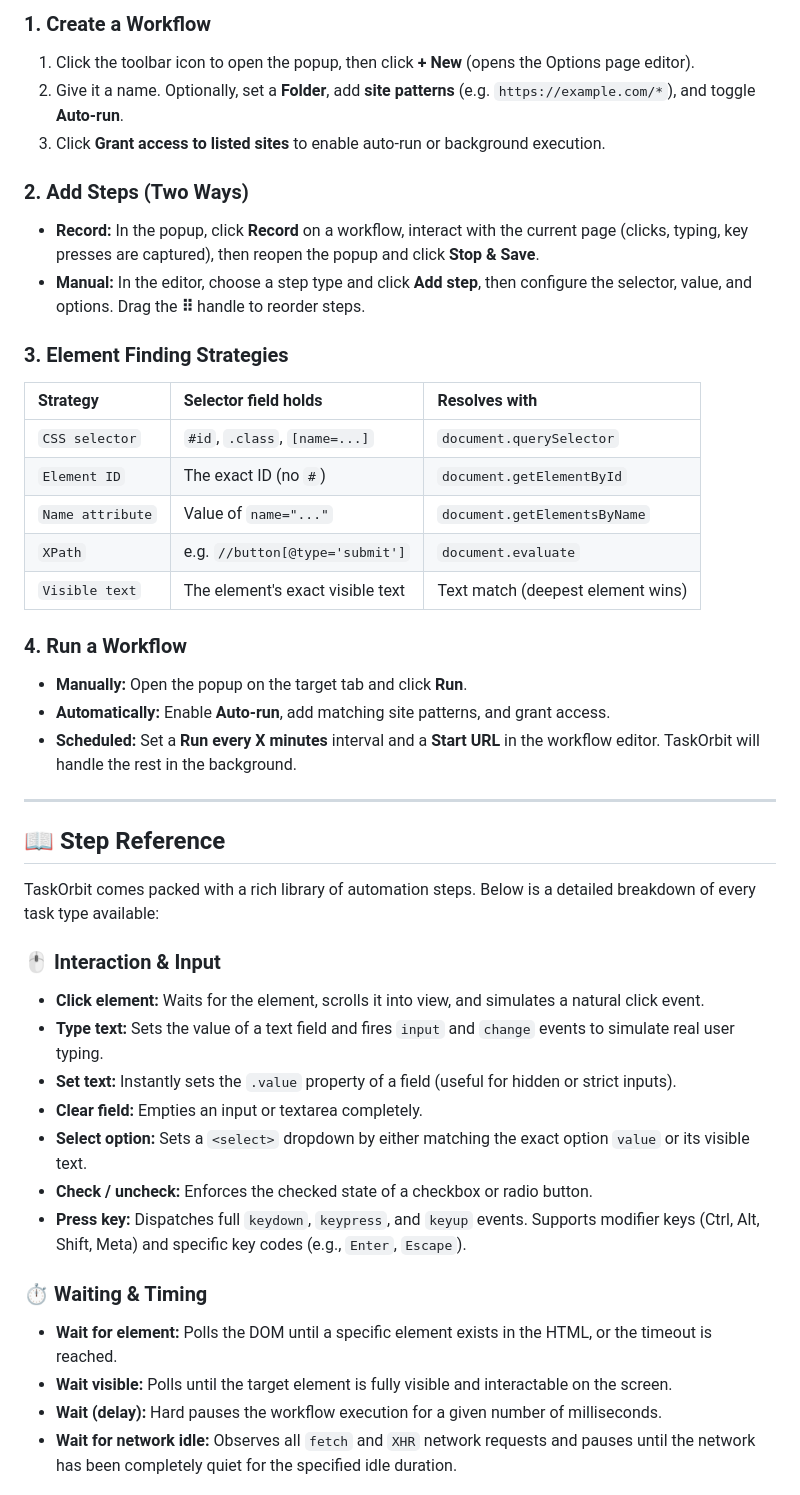
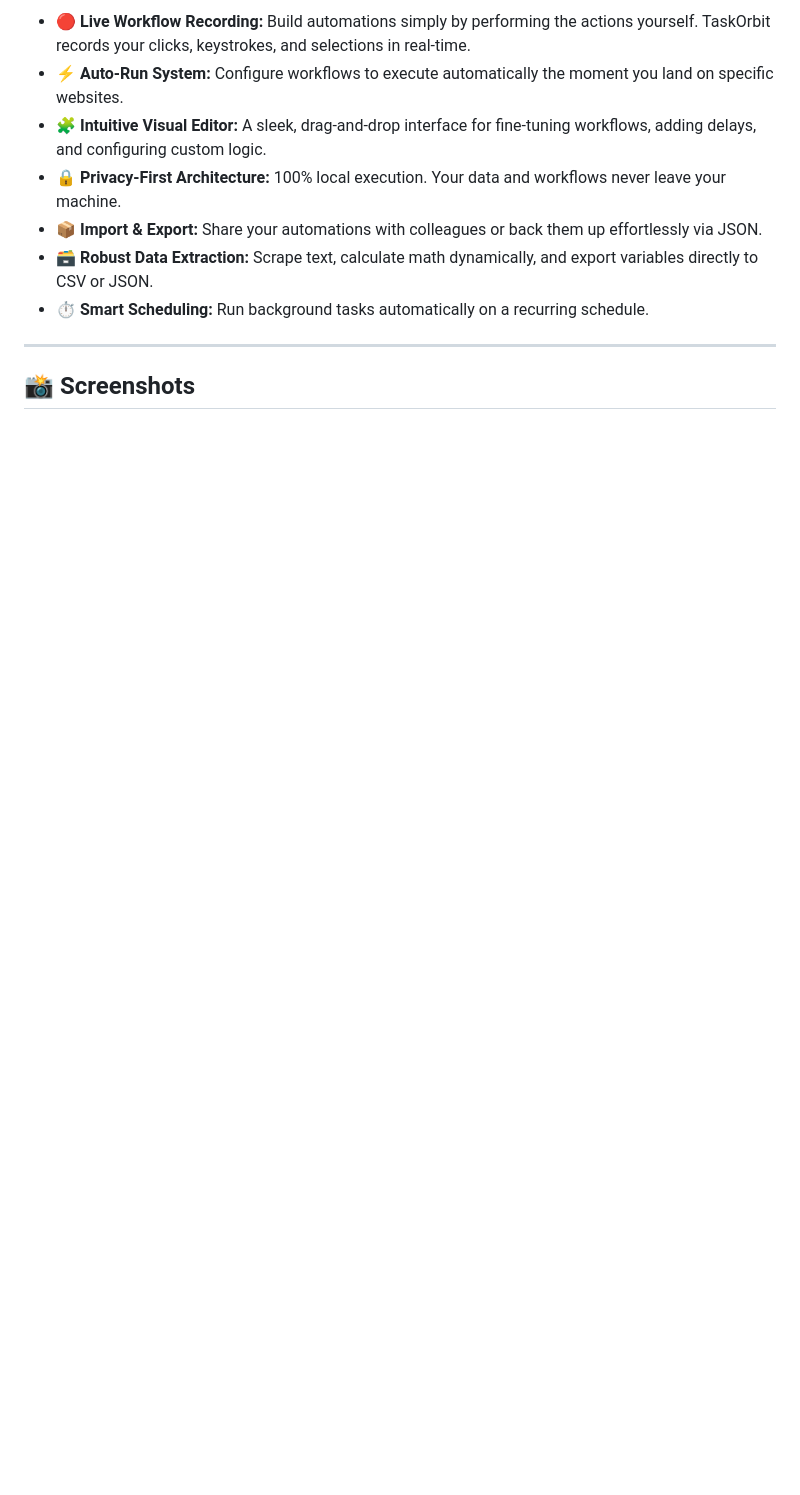
Before and after one commit to visiontech-com-ai/TaskOrbit, a Markdown page: README.md, the part around one of its changes. GitHub-like rendering; blank space fills up the shorter version.

```diff
--- a/README.md
+++ b/README.md
@@ -44,46 +26,13 @@ Since this is a developer version without a build step, you can load it directly
 
-### 1. Create a Workflow
-1. Click the toolbar icon to open the popup, then click **+ New** (opens the Options page editor).
-2. Give it a name. Optionally, set a **Folder**, add **site patterns** (e.g. `https://example.com/*`), and toggle **Auto-run**.
-3. Click **Grant access to listed sites** to enable auto-run or background execution.
-
-### 2. Add Steps (Two Ways)
-- **Record:** In the popup, click **Record** on a workflow, interact with the current page (clicks, typing, key presses are captured), then reopen the popup and click **Stop & Save**.
-- **Manual:** In the editor, choose a step type and click **Add step**, then configure the selector, value, and options. Drag the **⠿** handle to reorder steps.
-
-### 3. Element Finding Strategies
-
-| Strategy | Selector field holds | Resolves with |
-| :--- | :--- | :--- |
-| `CSS selector` | `#id`, `.class`, `[name=...]` | `document.querySelector` |
-| `Element ID` | The exact ID (no `#`) | `document.getElementById` |
-| `Name attribute` | Value of `name="..."` | `document.getElementsByName` |
-| `XPath` | e.g. `//button[@type='submit']` | `document.evaluate` |
-| `Visible text` | The element's exact visible text | Text match (deepest element wins) |
-
-### 4. Run a Workflow
-- **Manually:** Open the popup on the target tab and click **Run**.
-- **Automatically:** Enable **Auto-run**, add matching site patterns, and grant access.
-- **Scheduled:** Set a **Run every X minutes** interval and a **Start URL** in the workflow editor. TaskOrbit will handle the rest in the background.
+- **🔴 Live Workflow Recording:** Build automations simply by performing the actions yourself. TaskOrbit records your clicks, keystrokes, and selections in real-time.
+- **⚡ Auto-Run System:** Configure workflows to execute automatically the moment you land on specific websites.
+- **🧩 Intuitive Visual Editor:** A sleek, drag-and-drop interface for fine-tuning workflows, adding delays, and configuring custom logic.
+- **🔒 Privacy-First Architecture:** 100% local execution. Your data and workflows never leave your machine.
+- **📦 Import & Export:** Share your automations with colleagues or back them up effortlessly via JSON.
+- **🗃️ Robust Data Extraction:** Scrape text, calculate math dynamically, and export variables directly to CSV or JSON.
+- **⏱️ Smart Scheduling:** Run background tasks automatically on a recurring schedule.
 
 ---
 
-## 📖 Step Reference
+## 📸 Screenshots
 
-TaskOrbit comes packed with a rich library of automation steps. Below is a detailed breakdown of every task type available:
-
-### 🖱️ Interaction & Input
-- **Click element:** Waits for the element, scrolls it into view, and simulates a natural click event.
-- **Type text:** Sets the value of a text field and fires `input` and `change` events to simulate real user typing.
-- **Set text:** Instantly sets the `.value` property of a field (useful for hidden or strict inputs).
-- **Clear field:** Empties an input or textarea completely.
-- **Select option:** Sets a `<select>` dropdown by either matching the exact option `value` or its visible text.
-- **Check / uncheck:** Enforces the checked state of a checkbox or radio button.
-- **Press key:** Dispatches full `keydown`, `keypress`, and `keyup` events. Supports modifier keys (Ctrl, Alt, Shift, Meta) and specific key codes (e.g., `Enter`, `Escape`).
-
-### ⏱️ Waiting & Timing
-- **Wait for element:** Polls the DOM until a specific element exists in the HTML, or the timeout is reached.
-- **Wait visible:** Polls until the target element is fully visible and interactable on the screen.
-- **Wait (delay):** Hard pauses the workflow execution for a given number of milliseconds.
-- **Wait for network idle:** Observes all `fetch` and `XHR` network requests and pauses until the network has been completely quiet for the specified idle duration.
-
```
Also changed, not shown: other parts of README.md (+188 -79 lines).
